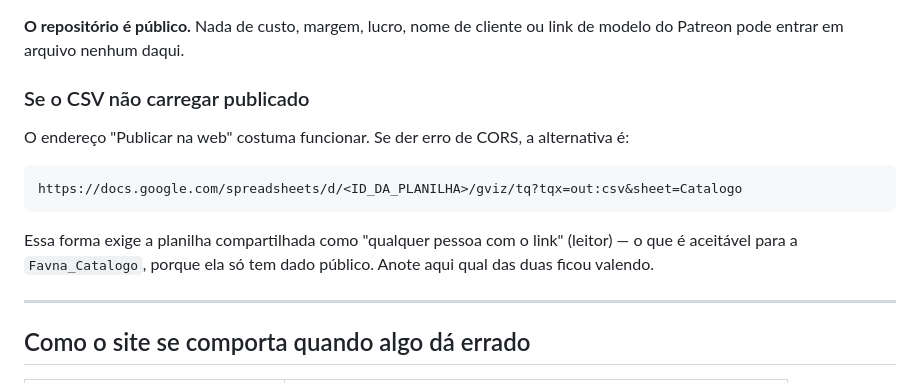
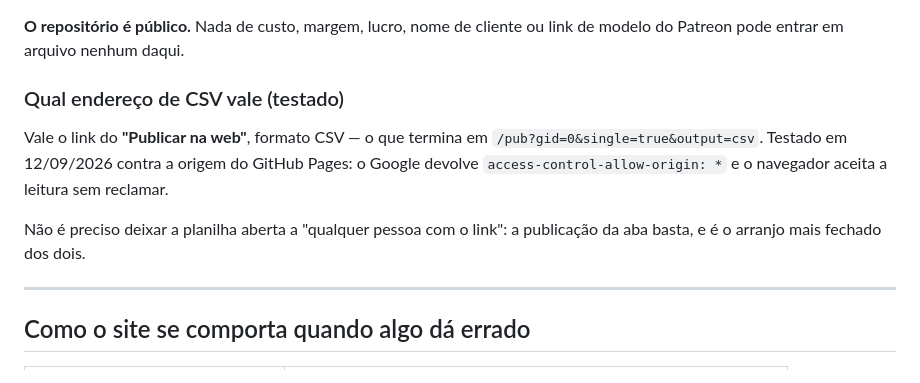
Before and after one commit to gbrcmg/favna3d-catalogo, a Markdown page: README.md, the part around the change. Rendered like a GitHub page.

````diff
--- a/README.md
+++ b/README.md
@@ -159,18 +159,15 @@ avisando que está em modo de teste.
 **O repositório é público.** Nada de custo, margem, lucro, nome de cliente ou
 link de modelo do Patreon pode entrar em arquivo nenhum daqui.
 
-### Se o CSV não carregar publicado
+### Qual endereço de CSV vale (testado)
 
-O endereço "Publicar na web" costuma funcionar. Se der erro de CORS, a
-alternativa é:
+Vale o link do **"Publicar na web"**, formato CSV — o que termina em
+`/pub?gid=0&single=true&output=csv`. Testado em 12/09/2026 contra a origem do
+GitHub Pages: o Google devolve `access-control-allow-origin: *` e o navegador
+aceita a leitura sem reclamar.
 
-```
-https://docs.google.com/spreadsheets/d/<ID_DA_PLANILHA>/gviz/tq?tqx=out:csv&sheet=Catalogo
-```
-
-Essa forma exige a planilha compartilhada como "qualquer pessoa com o link"
-(leitor) — o que é aceitável para a `Favna_Catalogo`, porque ela só tem dado
-público. Anote aqui qual das duas ficou valendo.
+Não é preciso deixar a planilha aberta a "qualquer pessoa com o link": a
+publicação da aba basta, e é o arranjo mais fechado dos dois.
 
 ---
 
````
Also changed, not shown: ESPECIFICACAO.md (+23 -1 lines).
